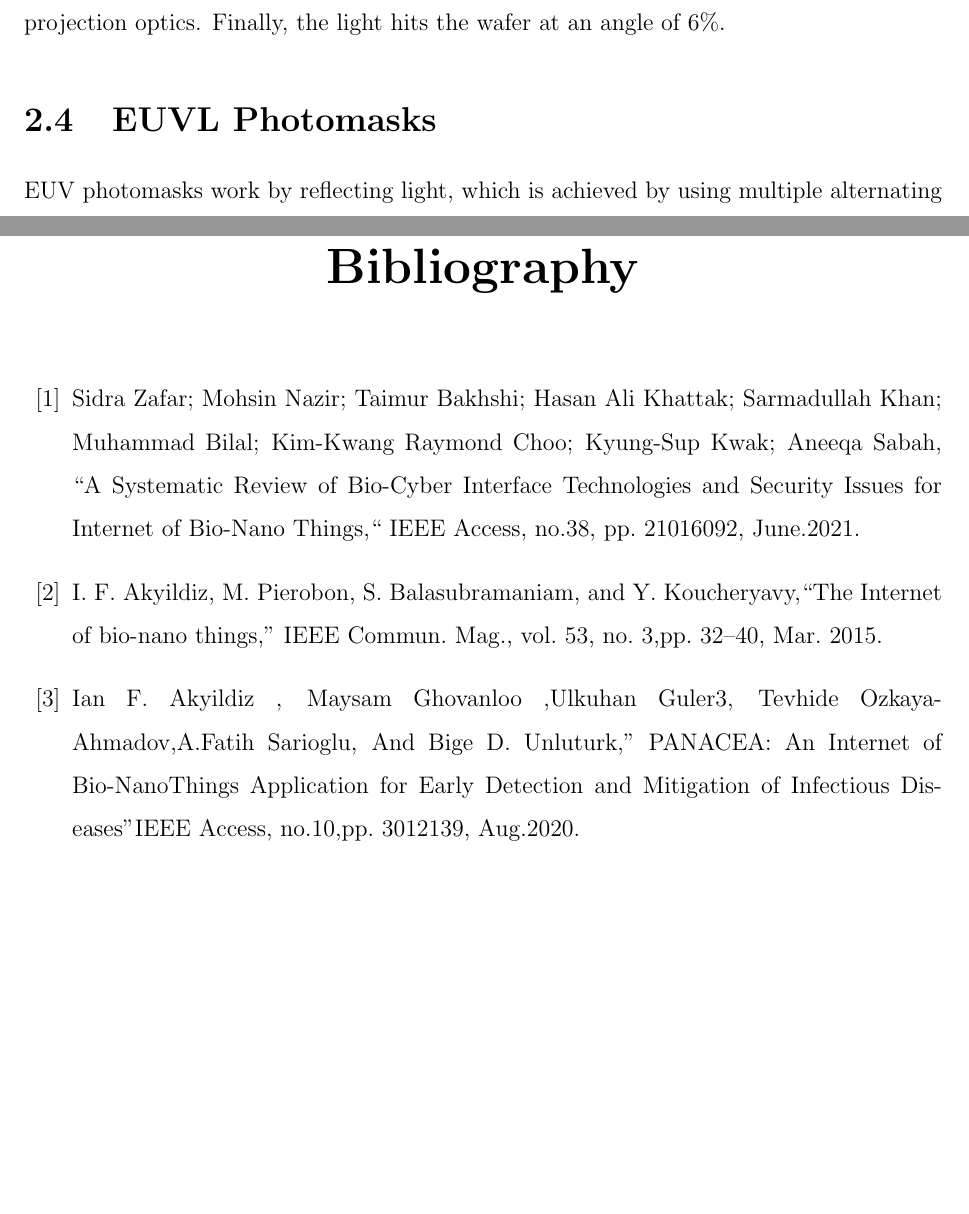
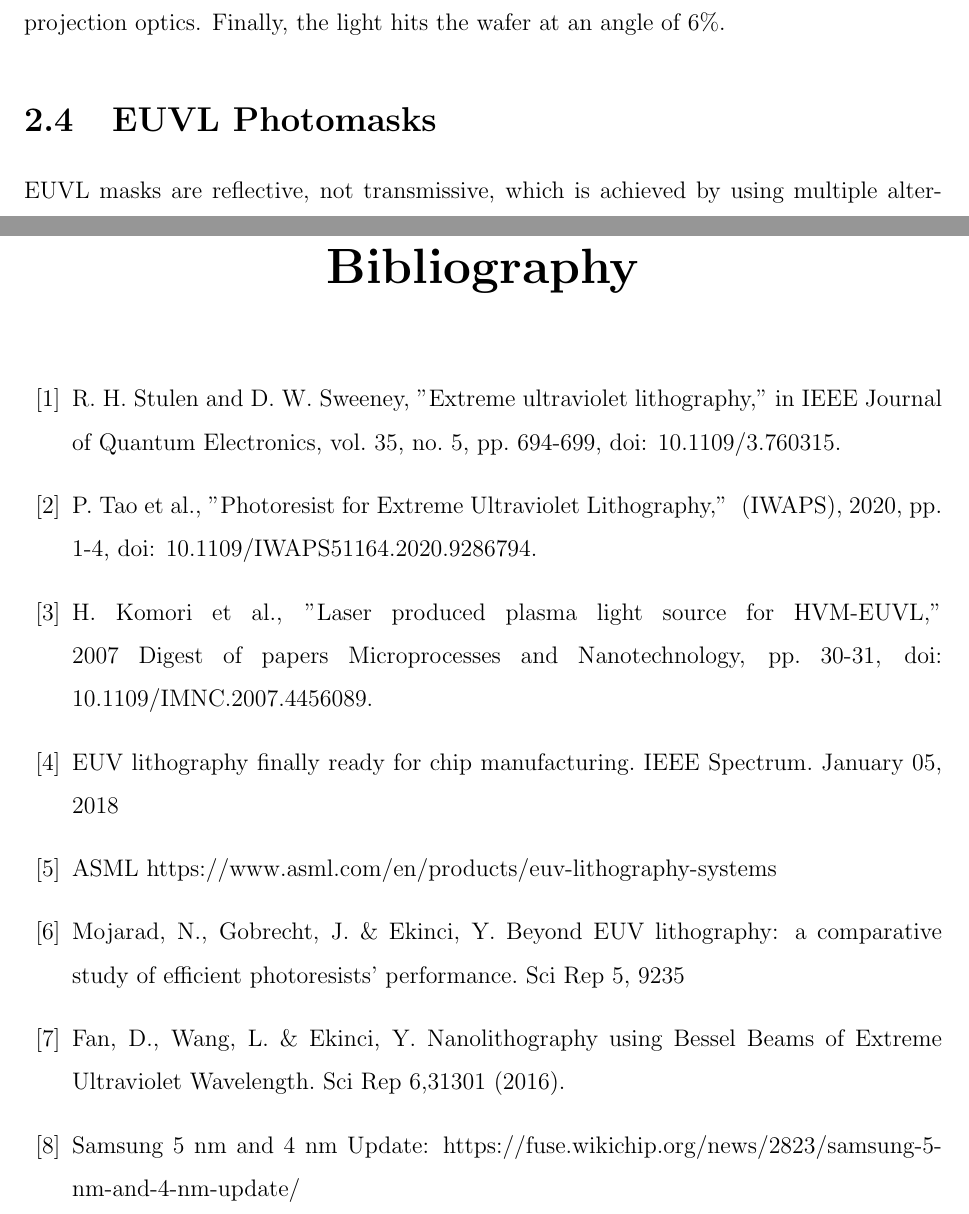
Before and after one commit to abhijithabhiakl/LatexCodes, a LaTeX thesis (ReportLatexTemplate/Main.tex): two parts of pages 19 and 24 of 24 before the commit and two parts of pages 19 and 25 of 25 after it, joined at a grey line, cut so that both start at the same text, the shorter picture padded with empty space. Compiled offline with pdfLaTeX.

Commit message:
Bibliography

```diff
--- a/ReportLatexTemplate/Main.tex
+++ b/ReportLatexTemplate/Main.tex
@@ -717,3 +717,5 @@ the light hits the wafer at an angle of 6\%.
 
 % Photomask ?
 \section{EUVL Photomasks}
+EUVL masks are reflective, not transmissive, which is
+achieved by using multiple alternating layers of
@@ -720,7 +732,4 @@ the light hits the wafer at an angle of 6\%.
 
-EUV photomasks work by reflecting light, which is
-achieved by using multiple alternating layers of
-molybdenum and silicon.
 This is in contrast to conventional photomasks
 which work by blocking light using a single
 chromium layer on a quartz substrate. An EUV mask
@@ -805,21 +814,26 @@ diagnosing trends in technology.
 
 
 \begin{thebibliography}{99}
-\bibitem{ref1} Sidra Zafar; Mohsin Nazir; Taimur Bakhshi;
-Hasan Ali Khattak; Sarmadullah Khan; Muhammad Bilal;
-Kim-Kwang Raymond Choo; Kyung-Sup Kwak; Aneeqa Sabah,
-“A Systematic Review of Bio-Cyber Interface Technologies
-and Security Issues for Internet of Bio-Nano Things,“
-IEEE Access, no.38, pp. 21016092, June.2021.
 
-\bibitem{ref2}I. F. Akyildiz, M. Pierobon, S. Balasubramaniam,
-and Y. Koucheryavy,‘‘The Internet of bio-nano things,’’ IEEE
- Commun. Mag., vol. 53, no. 3,pp. 32–40, Mar. 2015.
+\bibitem{ref1}R. H. Stulen and D. W. Sweeney, "Extreme ultraviolet lithography," in IEEE Journal of Quantum Electronics,
+      vol. 35, no. 5, pp. 694-699, doi: 10.1109/3.760315.
 
-\bibitem{ref2}Ian F. Akyildiz , Maysam Ghovanloo ,Ulkuhan Guler3, Tevhide
-Ozkaya-Ahmadov,A.Fatih Sarioglu, And Bige D. Unluturk,” PANACEA:
-An Internet of Bio-NanoThings Application for Early Detection and
-Mitigation of Infectious Diseases”IEEE Access, no.10,pp. 3012139, Aug.2020.
+\bibitem{ref2}P. Tao et al., "Photoresist for Extreme Ultraviolet Lithography,"  (IWAPS), 2020, pp. 1-4,
+     doi: 10.1109/IWAPS51164.2020.9286794.
+
+\bibitem{ref3}H. Komori et al., "Laser produced plasma light source for HVM-EUVL," 2007 Digest of papers
+     Microprocesses and Nanotechnology, pp. 30-31, doi: 10.1109/IMNC.2007.4456089.
+
+\bibitem{ref4}EUV lithography finally ready for chip manufacturing. IEEE Spectrum. January 05, 2018
+
+\bibitem{ref5}ASML https://www.asml.com/en/products/euv-lithography-systems
+
+\bibitem{ref6}Mojarad, N., Gobrecht, J. \& Ekinci, Y. Beyond EUV lithography: a comparative study of efficient photoresists' performance. Sci Rep 5, 9235
+
+\bibitem{ref7}Fan, D., Wang, L. \& Ekinci, Y. Nanolithography using Bessel Beams of Extreme Ultraviolet Wavelength. Sci Rep 6,31301 (2016).
+
+\bibitem{ref8}Samsung 5 nm and 4 nm Update: https://fuse.wikichip.org/news/2823/samsung-5-nm-and-4-nm-update/
+
 
 \end{thebibliography}
 \end{document}
```
Also changed, not shown: ReportLatexTemplate/Main.pdf, ReportLatexTemplate/Main.tex (10 more changed lines).
